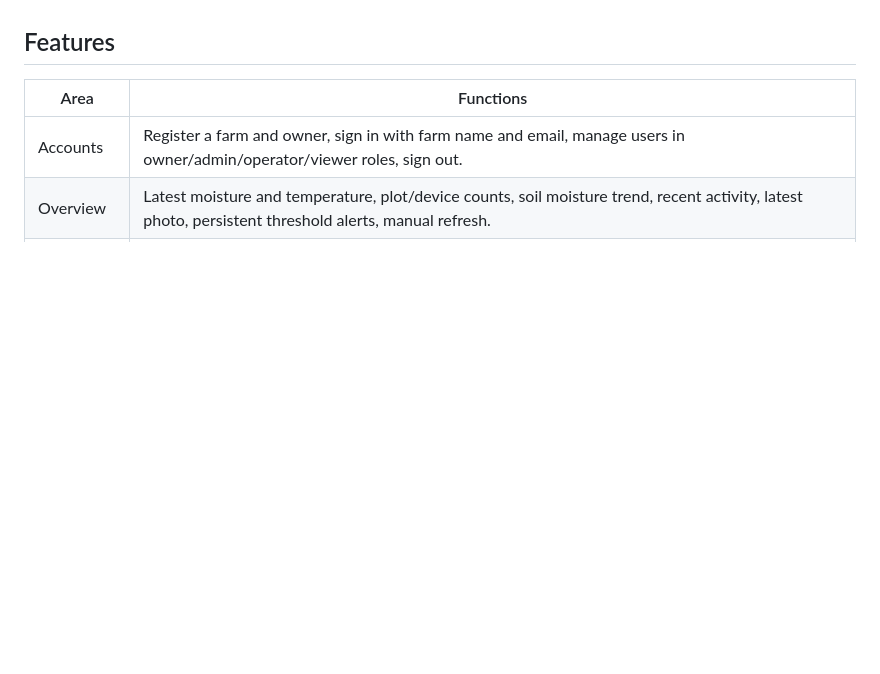
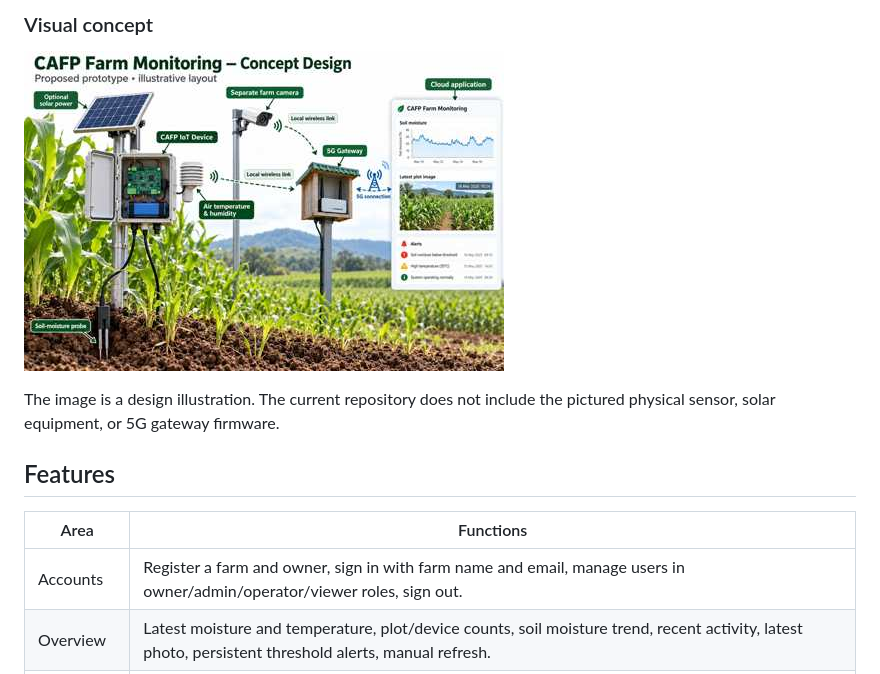
Before and after one commit to olamidebello/CAFP, a Markdown page: README.md, the part around one of its changes. Rendered like a GitHub page; blank space fills up the shorter version.

```diff
--- a/README.md
+++ b/README.md
@@ -6,3 +41,8 @@ For architecture, local development, database changes, API conventions, testing,
+### Visual concept
+
+![Illustrative CAFP farm sensor and dashboard concept](dist/assets/concept.jpg)
+
+The image is a design illustration. The current repository does not include the pictured physical sensor, solar equipment, or 5G gateway firmware.
 
 ## Features
 
```
Also changed, not shown: other parts of README.md (+35 -0 lines).
